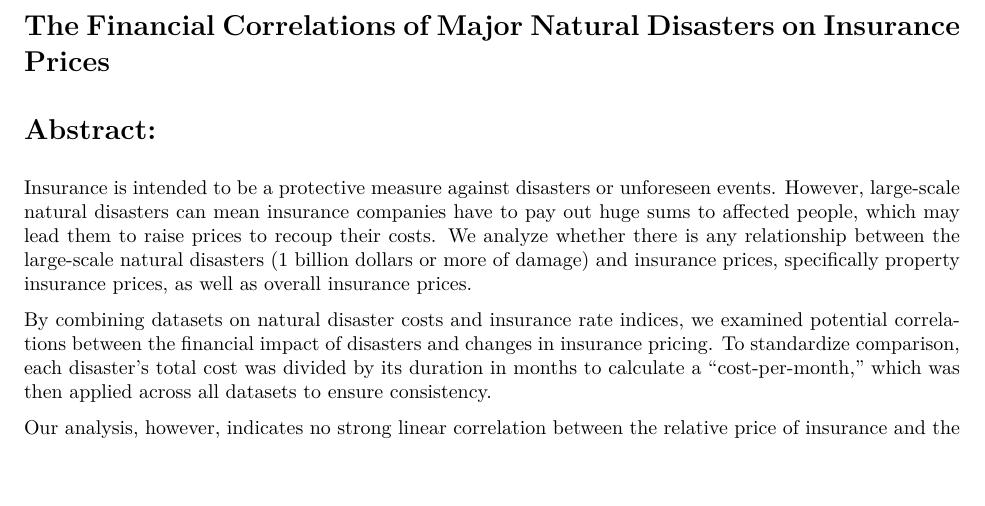
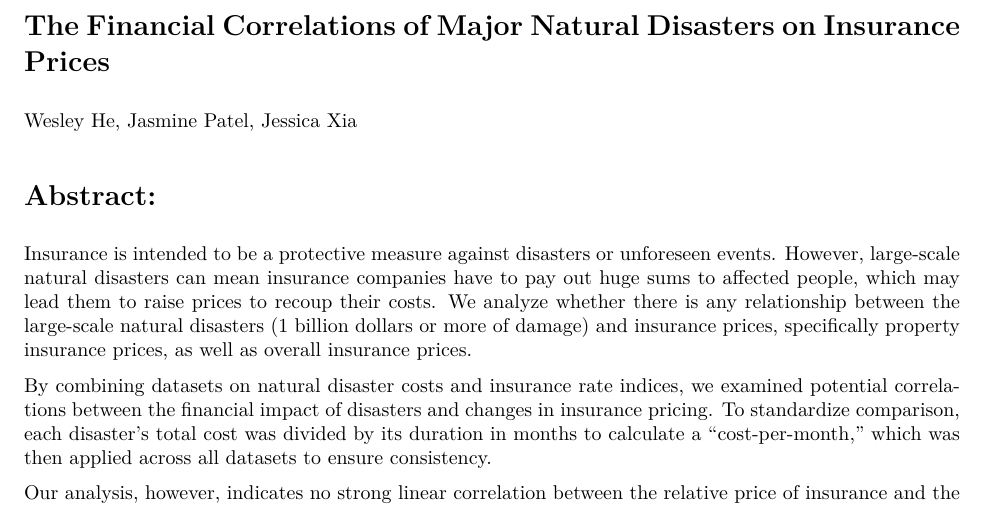
Before and after one commit to puppy7777/STAT107_FINAL_PROJECT, an R Markdown document (FinalReport.Rmd): part of page 1 of 7, cut so that both start at the same text, the shorter picture padded with empty space. The pictures show the output file FinalReport.pdf that the author committed with the source.

Commit message:
added our names

```diff
--- a/FinalReport.Rmd
+++ b/FinalReport.Rmd
@@ -5,6 +5,8 @@ output:
 ---
 
 # The Financial Correlations of Major Natural Disasters on Insurance Prices
+
+Wesley He, Jasmine Patel, Jessica Xia
 
 # Abstract:
 
```
Also changed, not shown: FinalReport.pdf.
